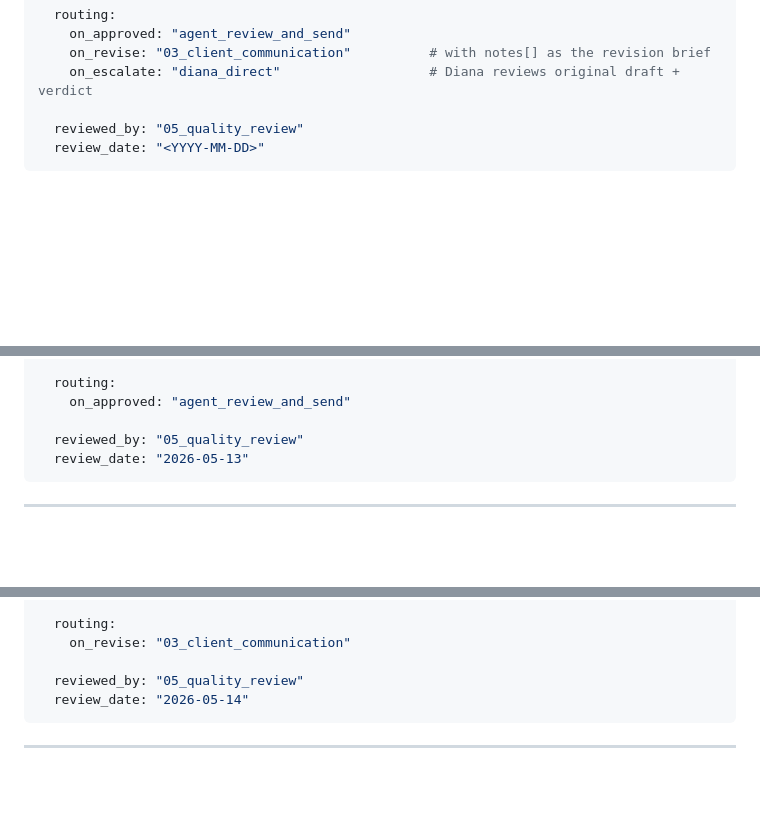
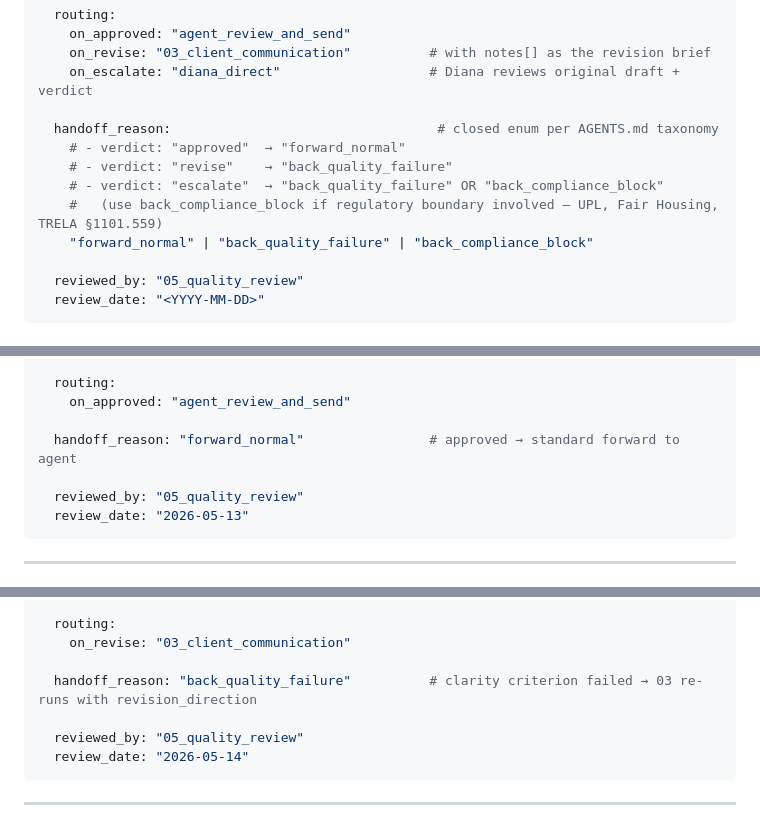
Before and after one commit to Nicopatron/agency-system, a Markdown page: 05_quality_review/handoff.md, 3 parts joined by grey strips. GitHub-like rendering; blank space fills up the shorter version.

Commit message:
fix: handoff_reason enum coverage in 05_quality_review (coherence)
Pre-existing coherence gap: 05_quality_review's quality_verdict schema
was the only specialist handoff.md not referencing the closed 6-value
handoff_reason enum defined at AGENTS.md:182-189.

Added explicit mapping in schema definition + populated all 3 worked examples:
- approved → forward_normal (standard forward to agent for send)
- revise → back_quality_failure (canonical match per AGENTS.md:188)
- escalate → back_compliance_block (when regulatory boundary involved —
  Henderson earnest-money example crosses UPL, requires Diana adjudication)

No regression risk: additive schema field; routing logic + verdict types unchanged.
Closes the only remaining handoff_reason coverage gap across specialists 00-05.

Co-Authored-By: Claude Opus 4.7 (1M context) <noreply@anthropic.com>

````diff
--- a/05_quality_review/handoff.md
+++ b/05_quality_review/handoff.md
@@ -67,6 +67,13 @@ quality_verdict:
     on_approved: "agent_review_and_send"
     on_revise: "03_client_communication"          # with notes[] as the revision brief
     on_escalate: "diana_direct"                   # Diana reviews original draft + verdict
+
+  handoff_reason:                                  # closed enum per AGENTS.md taxonomy
+    # - verdict: "approved"  → "forward_normal"
+    # - verdict: "revise"    → "back_quality_failure"
+    # - verdict: "escalate"  → "back_quality_failure" OR "back_compliance_block"
+    #   (use back_compliance_block if regulatory boundary involved — UPL, Fair Housing, TRELA §1101.559)
+    "forward_normal" | "back_quality_failure" | "back_compliance_block"
 
   reviewed_by: "05_quality_review"
   review_date: "<YYYY-MM-DD>"
@@ -153,6 +160,8 @@ quality_verdict:
   routing:
     on_approved: "agent_review_and_send"
 
+  handoff_reason: "forward_normal"                # approved → standard forward to agent
+
   reviewed_by: "05_quality_review"
   review_date: "2026-05-13"
 ```
@@ -194,6 +203,8 @@ quality_verdict:
   routing:
     on_revise: "03_client_communication"
 
+  handoff_reason: "back_quality_failure"          # clarity criterion failed → 03 re-runs with revision_direction
+
   reviewed_by: "05_quality_review"
   review_date: "2026-05-14"
 ```
````
Also changed, not shown: other parts of 05_quality_review/handoff.md (+2 -0 lines).
